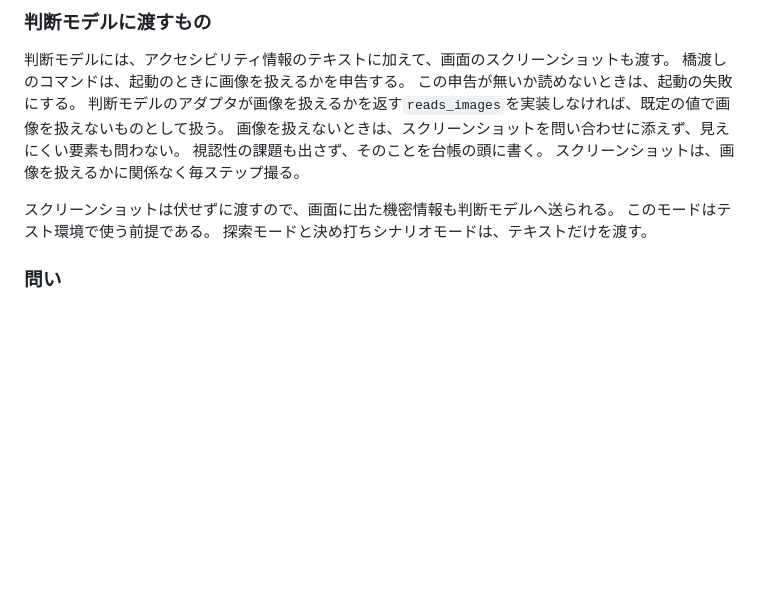
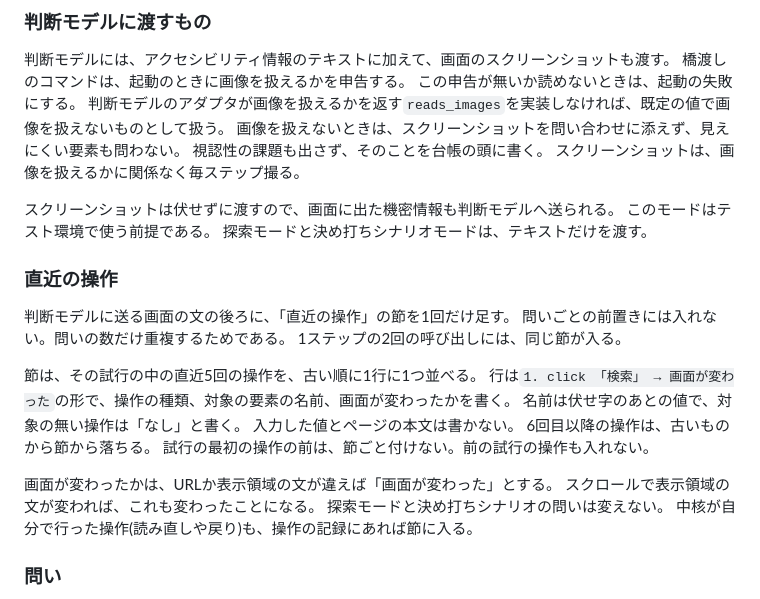
Before and after one commit to Hakkadaikon/webqa-explorer, a Markdown page: docs/arch/interview-mode.md, the part around the change. Drawn GitHub-style; blank space fills up the shorter version.

Commit message:
docs(interview): 判断モデルに渡す直近の操作を書く
画面の文の後ろに、その試行の直近5回の操作を1回だけ足すことと、
行の形、入れないもの、節を付けない場面を書く。

Co-Authored-By: Claude Sonnet 5.5 <noreply@anthropic.com>

```diff
--- a/docs/arch/interview-mode.md
+++ b/docs/arch/interview-mode.md
@@ -217,6 +217,24 @@ screens:
 スクリーンショットは伏せずに渡すので、画面に出た機密情報も判断モデルへ送られる。
 このモードはテスト環境で使う前提である。
 探索モードと決め打ちシナリオモードは、テキストだけを渡す。
+
+### 直近の操作
+
+判断モデルに送る画面の文の後ろに、「直近の操作」の節を1回だけ足す。
+問いごとの前置きには入れない。問いの数だけ重複するためである。
+1ステップの2回の呼び出しには、同じ節が入る。
+
+節は、その試行の中の直近5回の操作を、古い順に1行に1つ並べる。
+行は`1. click 「検索」 → 画面が変わった`の形で、操作の種類、対象の要素の名前、画面が変わったかを書く。
+名前は伏せ字のあとの値で、対象の無い操作は「なし」と書く。
+入力した値とページの本文は書かない。
+6回目以降の操作は、古いものから節から落ちる。
+試行の最初の操作の前は、節ごと付けない。前の試行の操作も入れない。
+
+画面が変わったかは、URLか表示領域の文が違えば「画面が変わった」とする。
+スクロールで表示領域の文が変われば、これも変わったことになる。
+探索モードと決め打ちシナリオの問いは変えない。
+中核が自分で行った操作(読み直しや戻り)も、操作の記録にあれば節に入る。
 
 ### 問い
 
```
Also changed, not shown: docs/arch/judge.md (+4 -0 lines).
